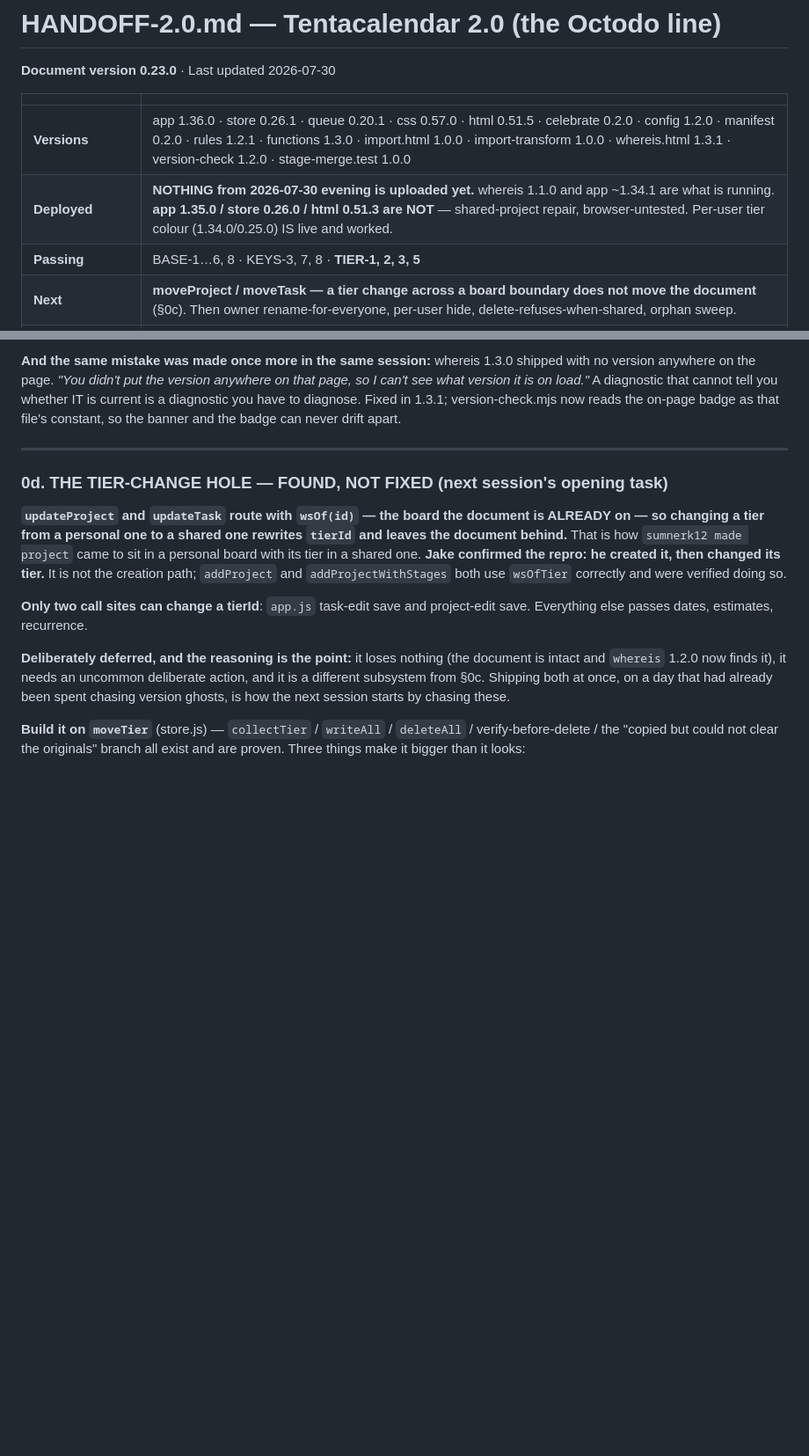
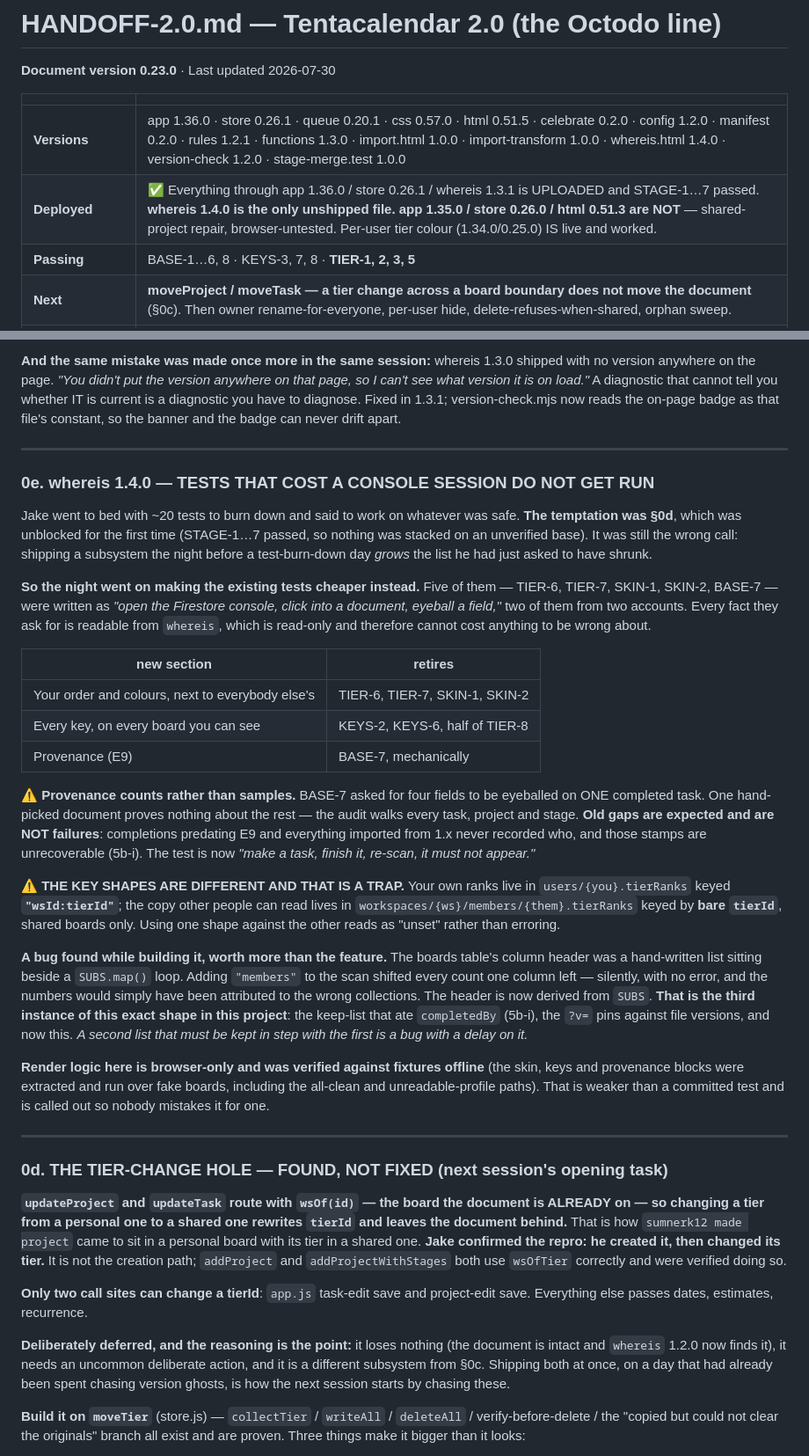
Before and after one commit to misterwilson37/octodo, a Markdown page: HANDOFF-2.0.md, 2 parts joined by grey strips. Shown at 88% size. Rendered like a GitHub page; blank space fills up the shorter version.

```diff
--- a/HANDOFF-2.0.md
+++ b/HANDOFF-2.0.md
@@ -4,8 +4,8 @@
 
 | | |
 |---|---|
-| **Versions** | app 1.36.0 · store 0.26.1 · queue 0.20.1 · css 0.57.0 · html 0.51.5 · celebrate 0.2.0 · config 1.2.0 · manifest 0.2.0 · rules 1.2.1 · functions 1.3.0 · import.html 1.0.0 · import-transform 1.0.0 · whereis.html 1.3.1 · version-check 1.2.0 · stage-merge.test 1.0.0 |
-| **Deployed** | **NOTHING from 2026-07-30 evening is uploaded yet.** whereis 1.1.0 and app ~1.34.1 are what is running. **app 1.35.0 / store 0.26.0 / html 0.51.3 are NOT** — shared-project repair, browser-untested. Per-user tier colour (1.34.0/0.25.0) IS live and worked. |
+| **Versions** | app 1.36.0 · store 0.26.1 · queue 0.20.1 · css 0.57.0 · html 0.51.5 · celebrate 0.2.0 · config 1.2.0 · manifest 0.2.0 · rules 1.2.1 · functions 1.3.0 · import.html 1.0.0 · import-transform 1.0.0 · whereis.html 1.4.0 · version-check 1.2.0 · stage-merge.test 1.0.0 |
+| **Deployed** | ✅ Everything through app 1.36.0 / store 0.26.1 / whereis 1.3.1 is UPLOADED and STAGE-1…7 passed. **whereis 1.4.0 is the only unshipped file.** **app 1.35.0 / store 0.26.0 / html 0.51.3 are NOT** — shared-project repair, browser-untested. Per-user tier colour (1.34.0/0.25.0) IS live and worked. |
 | **Passing** | BASE-1…6, 8 · KEYS-3, 7, 8 · **TIER-1, 2, 3, 5** |
 | **Next** | **moveProject / moveTask — a tier change across a board boundary does not move the document** (§0c). Then owner rename-for-everyone, per-user hide, delete-refuses-when-shared, orphan sweep. |
 | **Unrun and can lose data** | **TIER-10** — undo a delete on a *shared* tier. |
@@ -270,6 +270,57 @@ anywhere on that page, so I can't see what version it is on load."* A
 diagnostic that cannot tell you whether IT is current is a diagnostic you have
 to diagnose. Fixed in 1.3.1; version-check.mjs now reads the on-page badge as
 that file's constant, so the banner and the badge can never drift apart.
+
+---
+
+### 0e. whereis 1.4.0 — TESTS THAT COST A CONSOLE SESSION DO NOT GET RUN
+
+Jake went to bed with ~20 tests to burn down and said to work on whatever was
+safe. **The temptation was §0d**, which was unblocked for the first time
+(STAGE-1…7 passed, so nothing was stacked on an unverified base). It was still
+the wrong call: shipping a subsystem the night before a test-burn-down day
+*grows* the list he had just asked to have shrunk.
+
+**So the night went on making the existing tests cheaper instead.** Five of
+them — TIER-6, TIER-7, SKIN-1, SKIN-2, BASE-7 — were written as *"open the
+Firestore console, click into a document, eyeball a field,"* two of them from
+two accounts. Every fact they ask for is readable from `whereis`, which is
+read-only and therefore cannot cost anything to be wrong about.
+
+| new section | retires |
+|---|---|
+| Your order and colours, next to everybody else's | TIER-6, TIER-7, SKIN-1, SKIN-2 |
+| Every key, on every board you can see | KEYS-2, KEYS-6, half of TIER-8 |
+| Provenance (E9) | BASE-7, mechanically |
+
+⚠️ **Provenance counts rather than samples.** BASE-7 asked for four fields to
+be eyeballed on ONE completed task. One hand-picked document proves nothing
+about the rest — the audit walks every task, project and stage. **Old gaps are
+expected and are NOT failures**: completions predating E9 and everything
+imported from 1.x never recorded who, and those stamps are unrecoverable
+(5b-i). The test is now *"make a task, finish it, re-scan, it must not
+appear."*
+
+⚠️ **THE KEY SHAPES ARE DIFFERENT AND THAT IS A TRAP.** Your own ranks live in
+`users/{you}.tierRanks` keyed **`"wsId:tierId"`**; the copy other people can
+read lives in `workspaces/{ws}/members/{them}.tierRanks` keyed by **bare
+`tierId`**, shared boards only. Using one shape against the other reads as
+"unset" rather than erroring.
+
+**A bug found while building it, worth more than the feature.** The boards
+table's column header was a hand-written list sitting beside a
+`SUBS.map()` loop. Adding `"members"` to the scan shifted every count one
+column left — silently, with no error, and the numbers would simply have been
+attributed to the wrong collections. The header is now derived from `SUBS`.
+**That is the third instance of this exact shape in this project**: the
+keep-list that ate `completedBy` (5b-i), the `?v=` pins against file versions,
+and now this. *A second list that must be kept in step with the first is a bug
+with a delay on it.*
+
+**Render logic here is browser-only and was verified against fixtures offline**
+(the skin, keys and provenance blocks were extracted and run over fake boards,
+including the all-clean and unreadable-profile paths). That is weaker than a
+committed test and is called out so nobody mistakes it for one.
 
 ---
 
```
